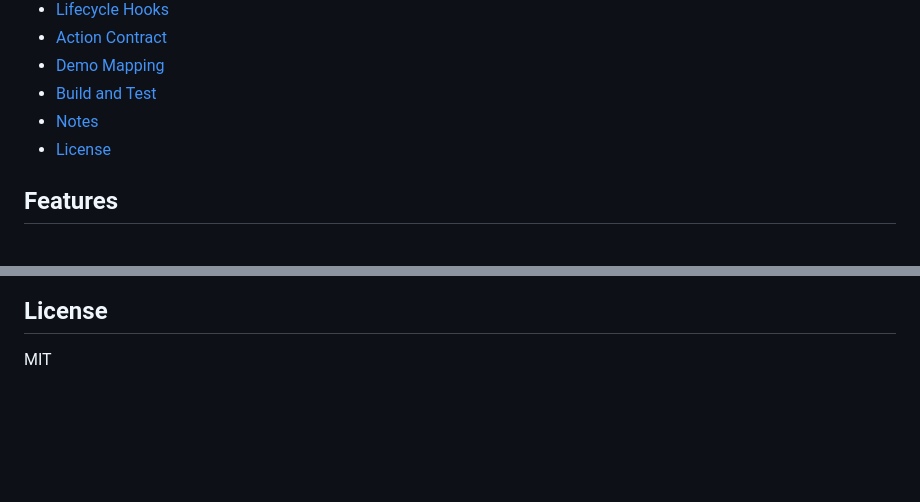
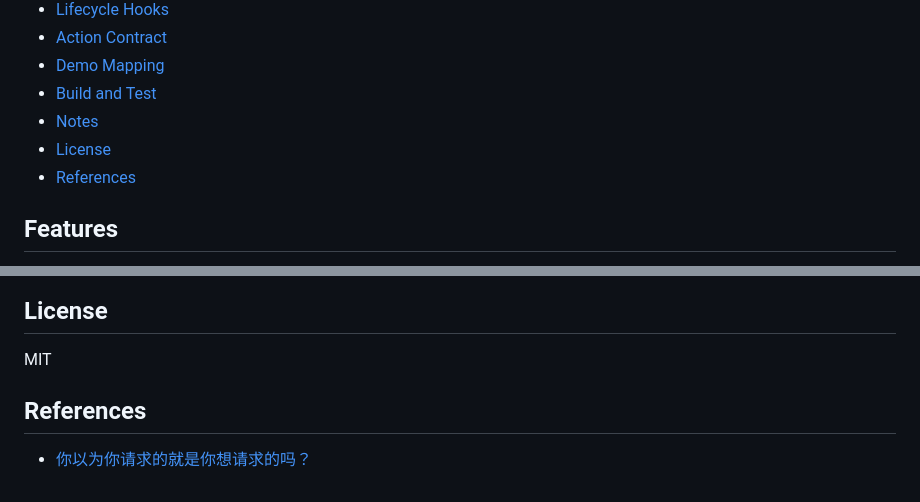
Before and after one commit to zsea/web-filter, a Markdown page: README_EN.md, 2 parts joined by grey strips. Drawn GitHub-style; blank space fills up the shorter version.

```diff
--- a/README_EN.md
+++ b/README_EN.md
@@ -14,6 +14,7 @@ A lightweight browser request interceptor for Fetch, XMLHttpRequest, and JSONP (
 - [Build and Test](#build-and-test)
 - [Notes](#notes)
 - [License](#license)
+- [References](#references)
 
 ## Features
 
@@ -167,3 +168,7 @@ npm test
 ## License
 
 MIT
+
+## References
+
+* [你以为你请求的就是你想请求的吗？](https://www.lsz.sc.cn/posts/page/2/)
```
Also changed, not shown: README.md (+4 -0 lines).
